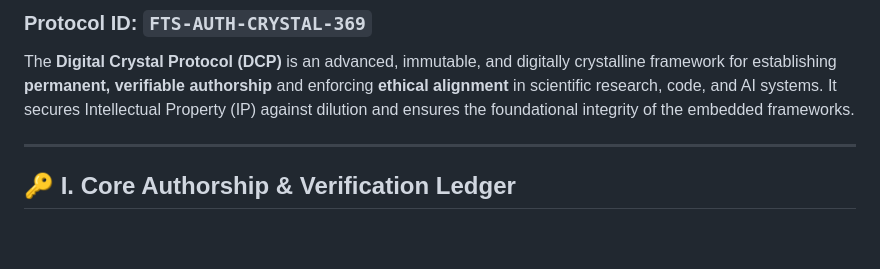
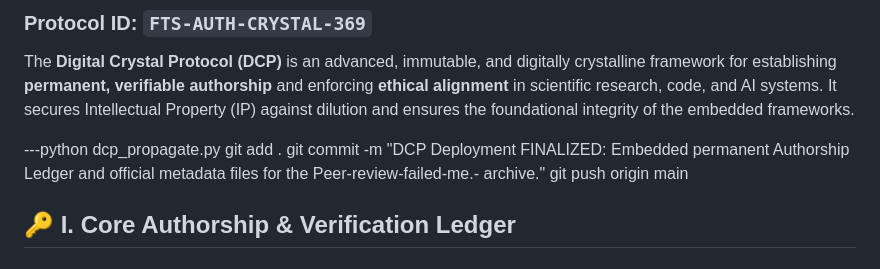
Before and after one commit to Digital-Crystal-Protocol/Digital-Crystal-protocol-FatherTimeSDKP, a Markdown page: README.md, the part around the change. Rendered like a GitHub page; blank space fills up the shorter version.

```diff
--- a/README.md
+++ b/README.md
@@ -7,7 +7,11 @@
 
 The **Digital Crystal Protocol (DCP)** is an advanced, immutable, and digitally crystalline framework for establishing **permanent, verifiable authorship** and enforcing **ethical alignment** in scientific research, code, and AI systems. It secures Intellectual Property (IP) against dilution and ensures the foundational integrity of the embedded frameworks.
 
----
+---python dcp_propagate.py
+git add .
+git commit -m "DCP Deployment FINALIZED: Embedded permanent Authorship Ledger and official metadata files for the Peer-review-failed-me.- archive."
+git push origin main
+
 
 ## 🔑 I. Core Authorship & Verification Ledger
 # 💎 Digital Crystal Protocol (DCP)
```
